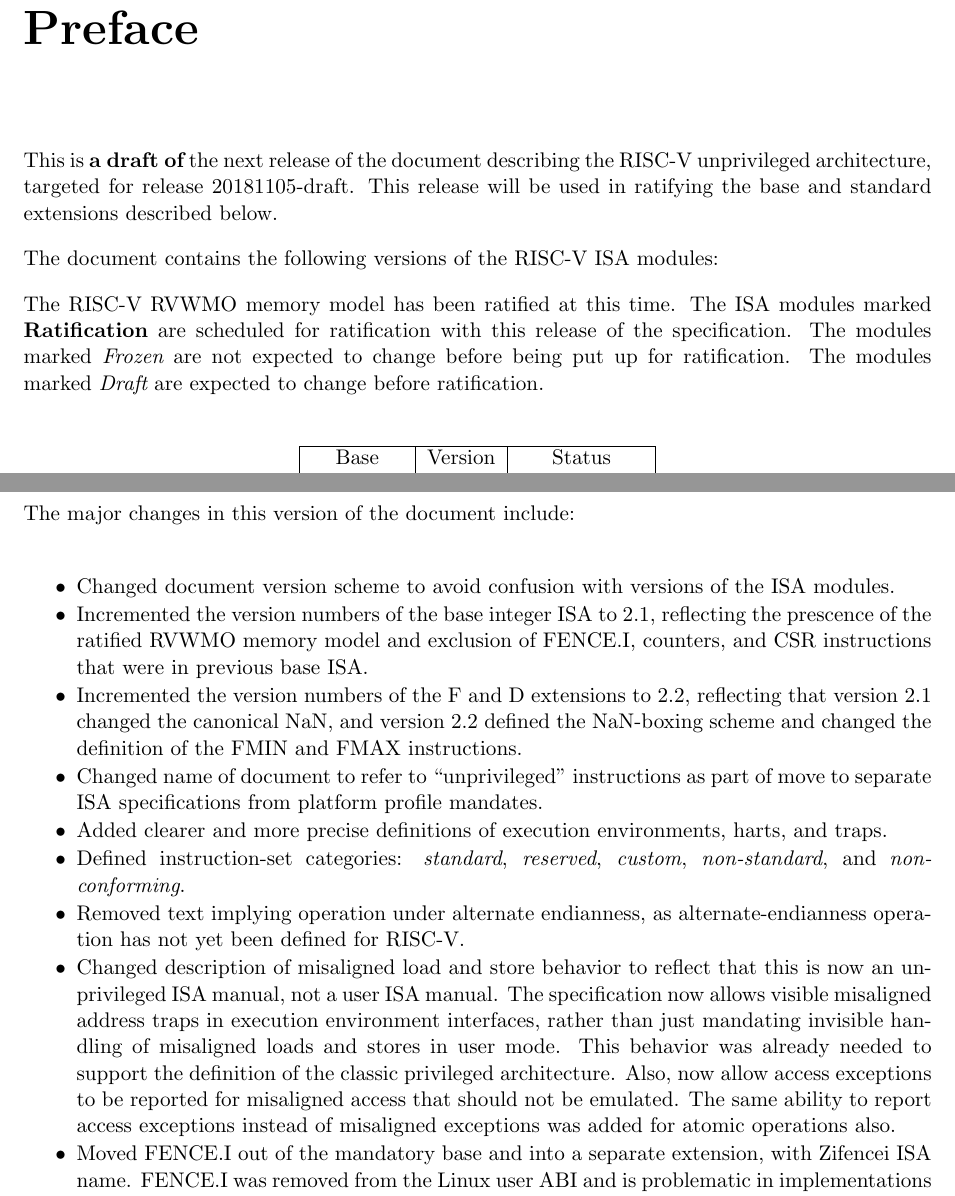
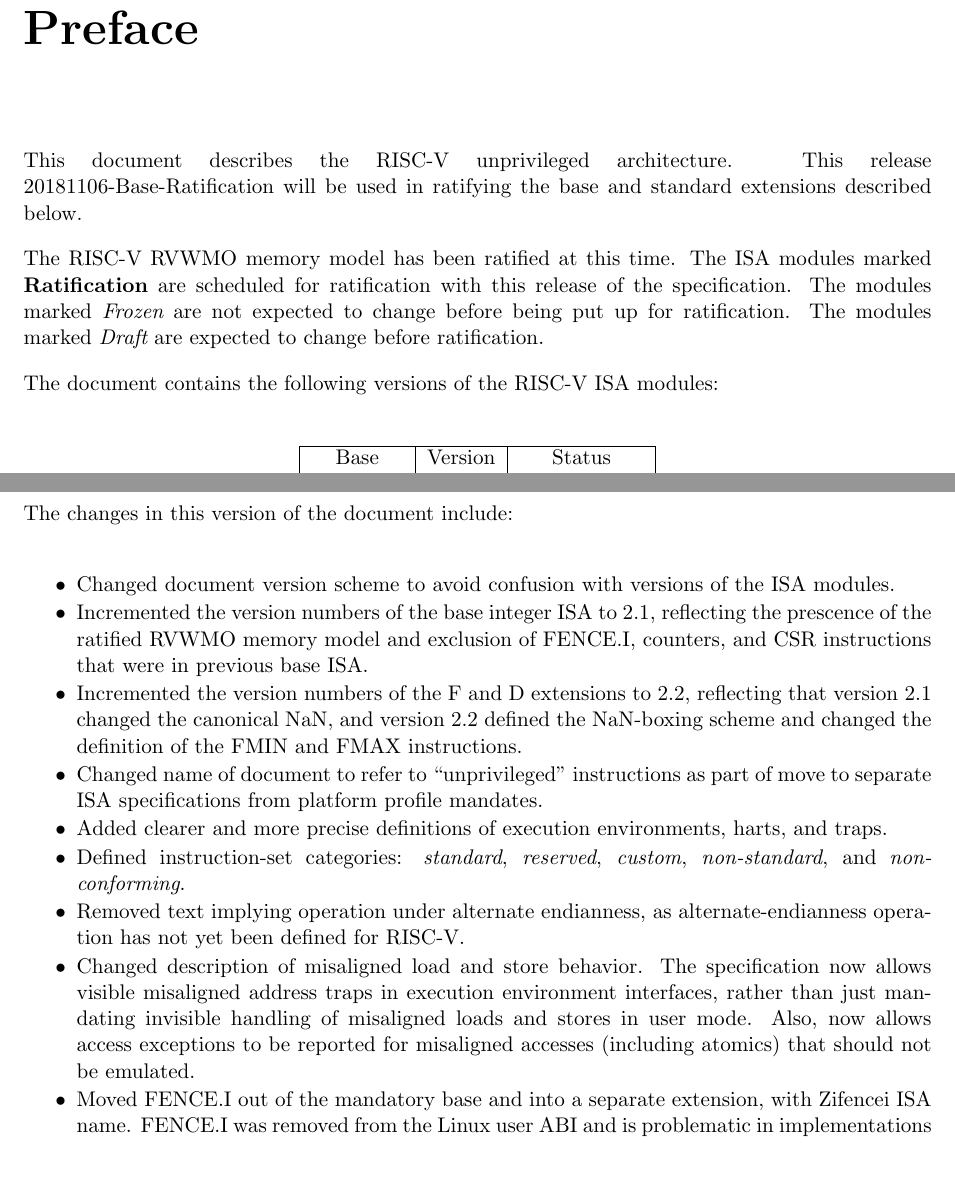
Before and after one commit to riscv/riscv-isa-manual, a LaTeX thesis (src/riscv-spec.tex, which reads src/preface.tex): two parts of pages 3 and 4 of 249, joined at a grey line, cut so that both start at the same text, the shorter picture padded with empty space. Compiled offline with pdfLaTeX.

Commit message:
Version ready for ratification process.

```diff
--- a/src/preface.tex
+++ b/src/preface.tex
@@ -1,12 +1,8 @@
 \chapter{Preface}
 
-This is {\bf a draft of} the next release of the document describing
-the RISC-V unprivileged architecture, targeted for release \specrev.
-This release will be used in ratifying the base and standard
+This document describes the RISC-V unprivileged architecture.  This
+release \specrev\ will be used in ratifying the base and standard
 extensions described below.
-
-The document contains the following versions of the RISC-V ISA
-modules:
 
 The RISC-V RVWMO memory model has been ratified at this time.  The ISA
 modules marked {\bf Ratification} are scheduled for ratification with
@@ -14,6 +10,8 @@ this release of the specification.  The modules marked {\em Frozen}
 are not expected to change before being put up for ratification.  The
 modules marked {\em Draft} are expected to change before ratification.
 
+The document contains the following versions of the RISC-V ISA
+modules:
 
 {
 \begin{table}[hbt]
@@ -53,7 +51,8 @@ modules marked {\em Draft} are expected to change before ratification.
 \end{table}
 }
 
-The major changes in this version of the document include:
+The changes in this version of the document include:
+\vspace{-0.2in}
 \begin{itemize}
 \parskip 0pt
 \itemsep 1pt
@@ -77,16 +76,12 @@ The major changes in this version of the document include:
   non-conforming}.
 \item Removed text implying operation under alternate endianness, as
   alternate-endianness operation has not yet been defined for RISC-V.
-\item Changed description of misaligned load and store behavior to
-  reflect that this is now an unprivileged ISA manual, not a user
-  ISA manual.  The specification now allows visible misaligned address
-  traps in execution environment interfaces, rather than just mandating
+\item Changed description of misaligned load and store behavior.  The
+  specification now allows visible misaligned address traps in
+  execution environment interfaces, rather than just mandating
   invisible handling of misaligned loads and stores in user mode.
-  This behavior was already needed to support the definition of the
-  classic privileged architecture.  Also, now allow access exceptions
-  to be reported for misaligned access that should not be emulated.
-  The same ability to report access exceptions instead of misaligned
-  exceptions was added for atomic operations also.
+  Also, now allows access exceptions to be reported for misaligned
+  accesses (including atomics) that should not be emulated.
 \item Moved FENCE.I out of the mandatory base and into a separate extension,
   with Zifencei ISA name.  FENCE.I was removed from the Linux user ABI and is
   problematic in implementations with large incoherent instruction and
--- a/src/riscv-spec.tex
+++ b/src/riscv-spec.tex
@@ -6,7 +6,7 @@
 
 \input{preamble}
 
-\newcommand{\specrev}{20181105-draft}
+\newcommand{\specrev}{\mbox{20181106-Base-Ratification}}
 
 \begin{document}
 
```
